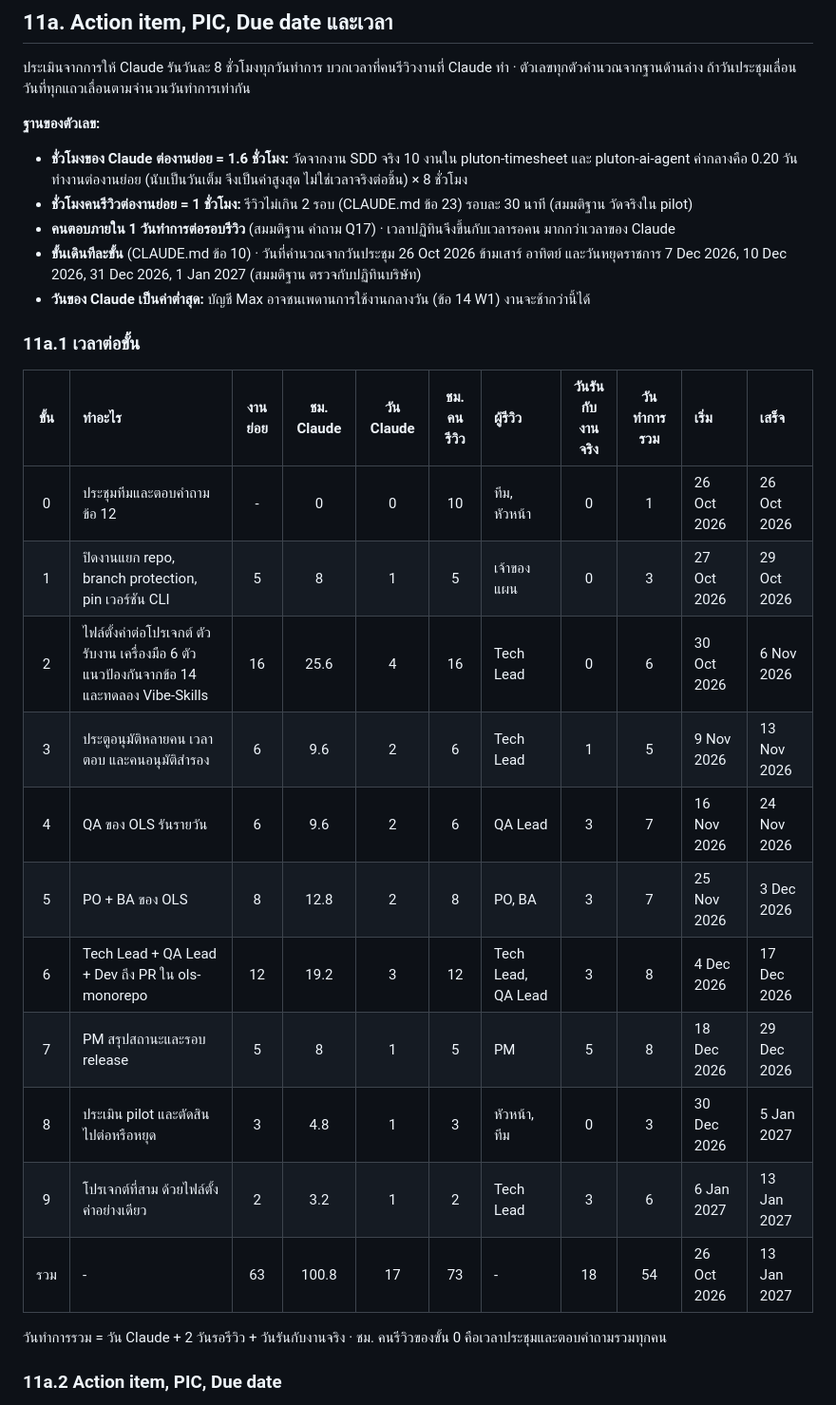
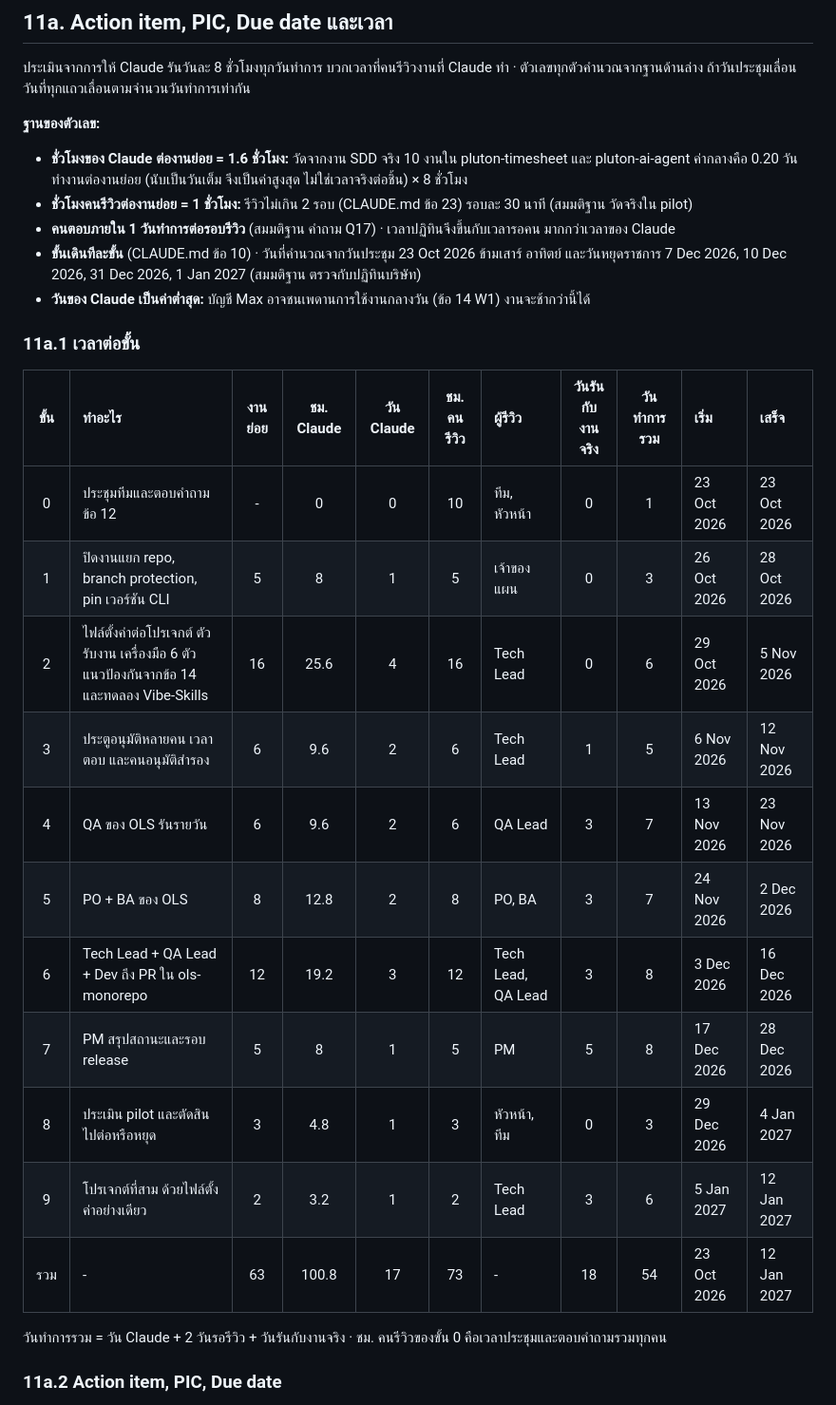
Before and after one commit to Thitic9203/pluton-ai-agent, a Markdown page: docs/plans/agent-team-multi-project.md, the part around one of its changes. Shown at 95% size. Rendered like a GitHub page.

```diff
--- a/docs/plans/agent-team-multi-project.md
+++ b/docs/plans/agent-team-multi-project.md
@@ -366,24 +366,24 @@ skills: ols-qa
 - **ชั่วโมงของ Claude ต่องานย่อย = 1.6 ชั่วโมง:** วัดจากงาน SDD จริง 10 งานใน pluton-timesheet และ pluton-ai-agent ค่ากลางคือ 0.20 วันทำงานต่องานย่อย (นับเป็นวันเต็ม จึงเป็นค่าสูงสุด ไม่ใช่เวลาจริงต่อชิ้น) × 8 ชั่วโมง
 - **ชั่วโมงคนรีวิวต่องานย่อย = 1 ชั่วโมง:** รีวิวไม่เกิน 2 รอบ (CLAUDE.md ข้อ 23) รอบละ 30 นาที (สมมติฐาน วัดจริงใน pilot)
 - **คนตอบภายใน 1 วันทำการต่อรอบรีวิว** (สมมติฐาน คำถาม Q17) · เวลาปฏิทินจึงขึ้นกับเวลารอคน มากกว่าเวลาของ Claude
-- **ขั้นเดินทีละขั้น** (CLAUDE.md ข้อ 10) · วันที่คำนวณจากวันประชุม 26 Oct 2026 ข้ามเสาร์ อาทิตย์ และวันหยุดราชการ 7 Dec 2026, 10 Dec 2026, 31 Dec 2026, 1 Jan 2027 (สมมติฐาน ตรวจกับปฏิทินบริษัท)
+- **ขั้นเดินทีละขั้น** (CLAUDE.md ข้อ 10) · วันที่คำนวณจากวันประชุม 23 Oct 2026 ข้ามเสาร์ อาทิตย์ และวันหยุดราชการ 7 Dec 2026, 10 Dec 2026, 31 Dec 2026, 1 Jan 2027 (สมมติฐาน ตรวจกับปฏิทินบริษัท)
 - **วันของ Claude เป็นค่าต่ำสุด:** บัญชี Max อาจชนเพดานการใช้งานกลางวัน (ข้อ 14 W1) งานจะช้ากว่านี้ได้
 
 ### 11a.1 เวลาต่อขั้น
 
 | ขั้น | ทำอะไร | งานย่อย | ชม. Claude | วัน Claude | ชม. คนรีวิว | ผู้รีวิว | วันรันกับงานจริง | วันทำการรวม | เริ่ม | เสร็จ |
 | :---: | :--- | :---: | :---: | :---: | :---: | :--- | :---: | :---: | :--- | :--- |
-| 0 | ประชุมทีมและตอบคำถามข้อ 12 | - | 0 | 0 | 10 | ทีม, หัวหน้า | 0 | 1 | 26 Oct 2026 | 26 Oct 2026 |
-| 1 | ปิดงานแยก repo, branch protection, pin เวอร์ชัน CLI | 5 | 8 | 1 | 5 | เจ้าของแผน | 0 | 3 | 27 Oct 2026 | 29 Oct 2026 |
-| 2 | ไฟล์ตั้งค่าต่อโปรเจกต์ ตัวรับงาน เครื่องมือ 6 ตัว แนวป้องกันจากข้อ 14 และทดลอง Vibe-Skills | 16 | 25.6 | 4 | 16 | Tech Lead | 0 | 6 | 30 Oct 2026 | 6 Nov 2026 |
-| 3 | ประตูอนุมัติหลายคน เวลาตอบ และคนอนุมัติสำรอง | 6 | 9.6 | 2 | 6 | Tech Lead | 1 | 5 | 9 Nov 2026 | 13 Nov 2026 |
-| 4 | QA ของ OLS รันรายวัน | 6 | 9.6 | 2 | 6 | QA Lead | 3 | 7 | 16 Nov 2026 | 24 Nov 2026 |
-| 5 | PO + BA ของ OLS | 8 | 12.8 | 2 | 8 | PO, BA | 3 | 7 | 25 Nov 2026 | 3 Dec 2026 |
-| 6 | Tech Lead + QA Lead + Dev ถึง PR ใน ols-monorepo | 12 | 19.2 | 3 | 12 | Tech Lead, QA Lead | 3 | 8 | 4 Dec 2026 | 17 Dec 2026 |
-| 7 | PM สรุปสถานะและรอบ release | 5 | 8 | 1 | 5 | PM | 5 | 8 | 18 Dec 2026 | 29 Dec 2026 |
-| 8 | ประเมิน pilot และตัดสินไปต่อหรือหยุด | 3 | 4.8 | 1 | 3 | หัวหน้า, ทีม | 0 | 3 | 30 Dec 2026 | 5 Jan 2027 |
-| 9 | โปรเจกต์ที่สาม ด้วยไฟล์ตั้งค่าอย่างเดียว | 2 | 3.2 | 1 | 2 | Tech Lead | 3 | 6 | 6 Jan 2027 | 13 Jan 2027 |
-| รวม | - | 63 | 100.8 | 17 | 73 | - | 18 | 54 | 26 Oct 2026 | 13 Jan 2027 |
+| 0 | ประชุมทีมและตอบคำถามข้อ 12 | - | 0 | 0 | 10 | ทีม, หัวหน้า | 0 | 1 | 23 Oct 2026 | 23 Oct 2026 |
+| 1 | ปิดงานแยก repo, branch protection, pin เวอร์ชัน CLI | 5 | 8 | 1 | 5 | เจ้าของแผน | 0 | 3 | 26 Oct 2026 | 28 Oct 2026 |
+| 2 | ไฟล์ตั้งค่าต่อโปรเจกต์ ตัวรับงาน เครื่องมือ 6 ตัว แนวป้องกันจากข้อ 14 และทดลอง Vibe-Skills | 16 | 25.6 | 4 | 16 | Tech Lead | 0 | 6 | 29 Oct 2026 | 5 Nov 2026 |
+| 3 | ประตูอนุมัติหลายคน เวลาตอบ และคนอนุมัติสำรอง | 6 | 9.6 | 2 | 6 | Tech Lead | 1 | 5 | 6 Nov 2026 | 12 Nov 2026 |
+| 4 | QA ของ OLS รันรายวัน | 6 | 9.6 | 2 | 6 | QA Lead | 3 | 7 | 13 Nov 2026 | 23 Nov 2026 |
+| 5 | PO + BA ของ OLS | 8 | 12.8 | 2 | 8 | PO, BA | 3 | 7 | 24 Nov 2026 | 2 Dec 2026 |
+| 6 | Tech Lead + QA Lead + Dev ถึง PR ใน ols-monorepo | 12 | 19.2 | 3 | 12 | Tech Lead, QA Lead | 3 | 8 | 3 Dec 2026 | 16 Dec 2026 |
+| 7 | PM สรุปสถานะและรอบ release | 5 | 8 | 1 | 5 | PM | 5 | 8 | 17 Dec 2026 | 28 Dec 2026 |
+| 8 | ประเมิน pilot และตัดสินไปต่อหรือหยุด | 3 | 4.8 | 1 | 3 | หัวหน้า, ทีม | 0 | 3 | 29 Dec 2026 | 4 Jan 2027 |
+| 9 | โปรเจกต์ที่สาม ด้วยไฟล์ตั้งค่าอย่างเดียว | 2 | 3.2 | 1 | 2 | Tech Lead | 3 | 6 | 5 Jan 2027 | 12 Jan 2027 |
+| รวม | - | 63 | 100.8 | 17 | 73 | - | 18 | 54 | 23 Oct 2026 | 12 Jan 2027 |
 
 วันทำการรวม = วัน Claude + 2 วันรอรีวิว + วันรันกับงานจริง · ชม. คนรีวิวของขั้น 0 คือเวลาประชุมและตอบคำถามรวมทุกคน
 
```
Also changed, not shown: other parts of docs/plans/agent-team-multi-project.md (+17 -17 lines).
